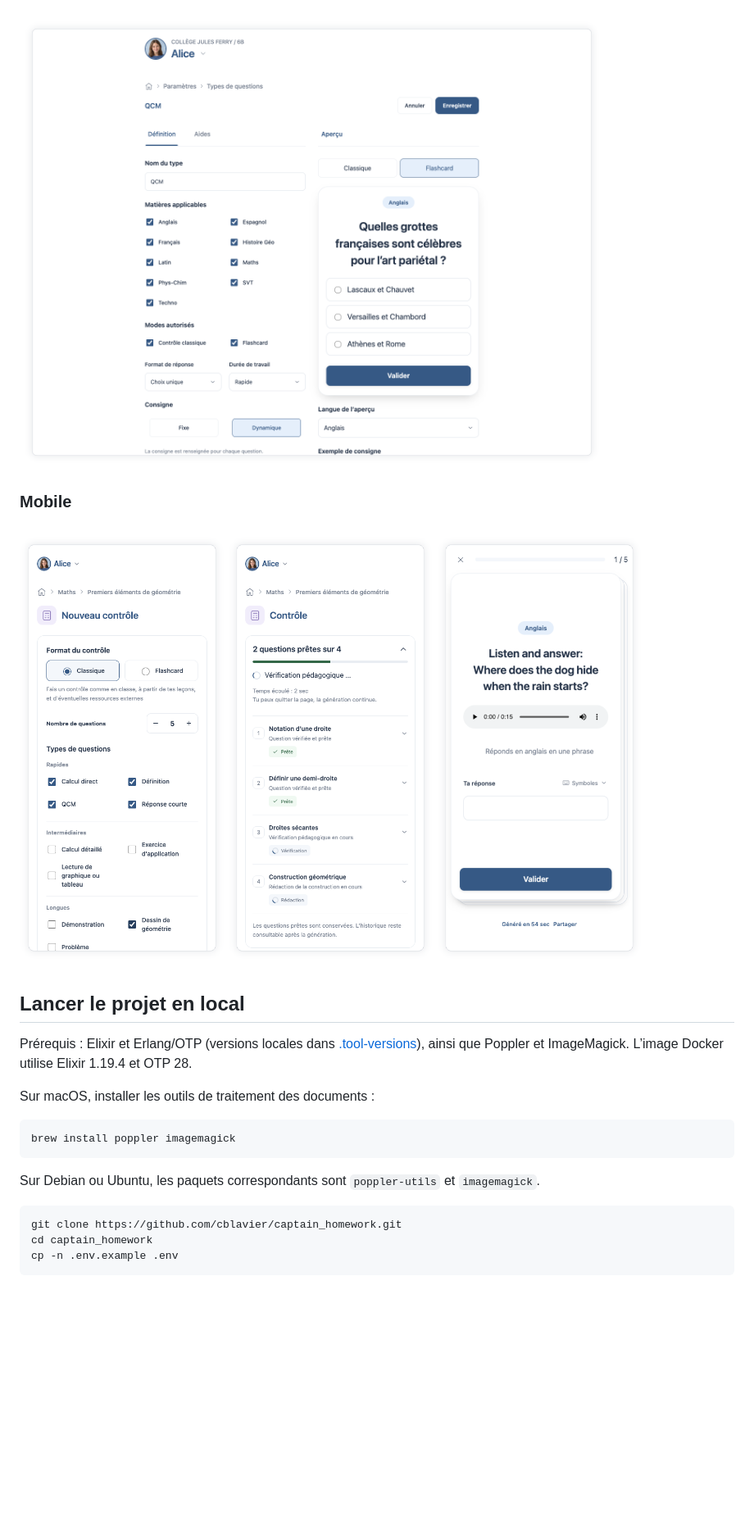
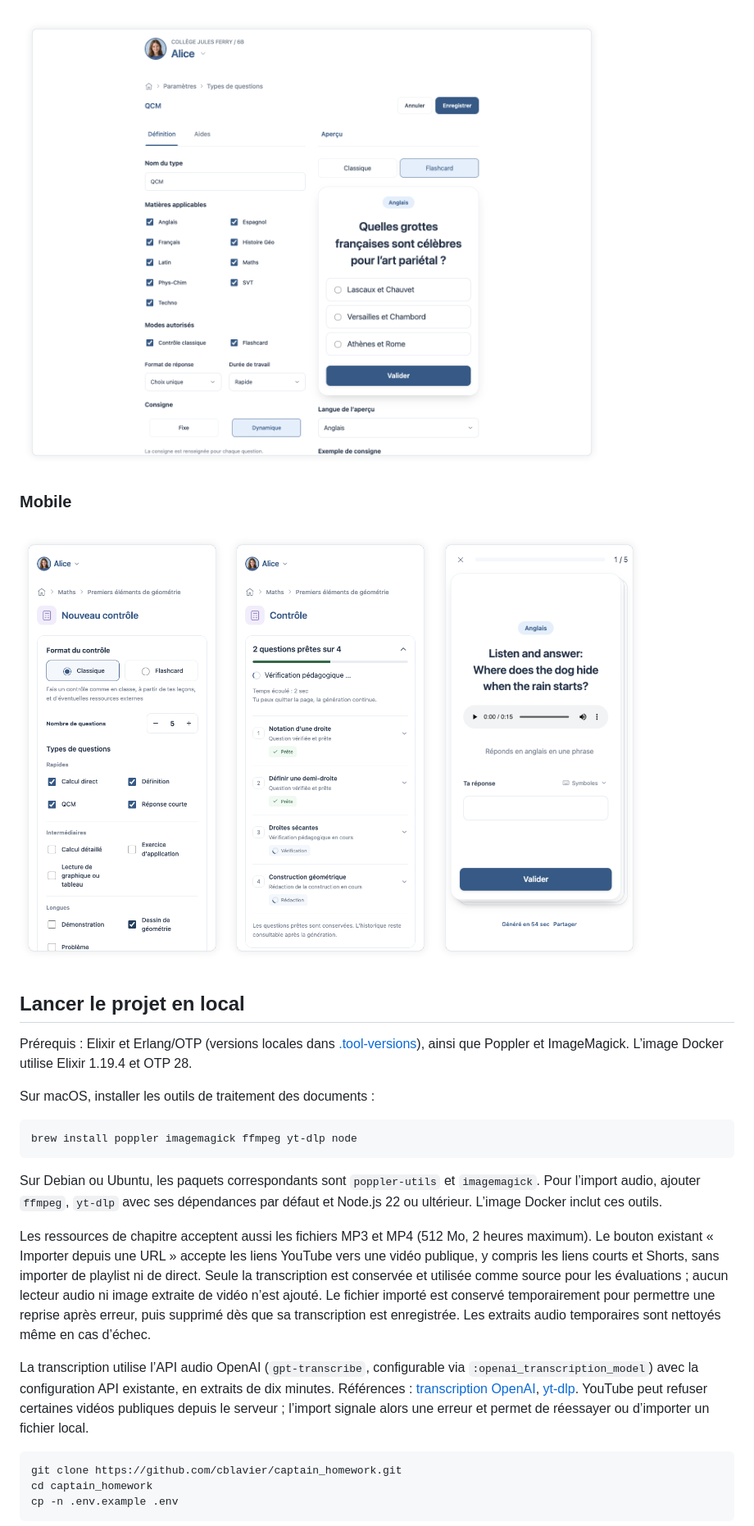
Before and after one commit to cblavier/captain_homework, a Markdown page: README.md, the part around one of its changes. Shown at 82% size. Drawn GitHub-style; blank space fills up the shorter version.

````diff
--- a/README.md
+++ b/README.md
@@ -60,10 +60,14 @@ Prérequis : Elixir et Erlang/OTP (versions locales dans [.tool-versions](.tool-
 Sur macOS, installer les outils de traitement des documents :
 
 ```sh
-brew install poppler imagemagick
+brew install poppler imagemagick ffmpeg yt-dlp node
 ```
 
-Sur Debian ou Ubuntu, les paquets correspondants sont `poppler-utils` et `imagemagick`.
+Sur Debian ou Ubuntu, les paquets correspondants sont `poppler-utils` et `imagemagick`. Pour l’import audio, ajouter `ffmpeg`, `yt-dlp` avec ses dépendances par défaut et Node.js 22 ou ultérieur. L’image Docker inclut ces outils.
+
+Les ressources de chapitre acceptent aussi les fichiers MP3 et MP4 (512 Mo, 2 heures maximum). Le bouton existant « Importer depuis une URL » accepte les liens YouTube vers une vidéo publique, y compris les liens courts et Shorts, sans importer de playlist ni de direct. Seule la transcription est conservée et utilisée comme source pour les évaluations ; aucun lecteur audio ni image extraite de vidéo n’est ajouté. Le fichier importé est conservé temporairement pour permettre une reprise après erreur, puis supprimé dès que sa transcription est enregistrée. Les extraits audio temporaires sont nettoyés même en cas d’échec.
+
+La transcription utilise l’API audio OpenAI (`gpt-transcribe`, configurable via `:openai_transcription_model`) avec la configuration API existante, en extraits de dix minutes. Références : [transcription OpenAI](https://developers.openai.com/api/docs/guides/speech-to-text), [yt-dlp](https://github.com/yt-dlp/yt-dlp). YouTube peut refuser certaines vidéos publiques depuis le serveur ; l’import signale alors une erreur et permet de réessayer ou d’importer un fichier local.
 
 ```sh
 git clone https://github.com/cblavier/captain_homework.git
````
Also changed, not shown: other parts of README.md (+23 -11 lines), screenshots/README.md (+2 -0 lines), screenshots/alice/desktop-evaluations-partagees.png (added), screenshots/originaux/alice/desktop-evaluations-partagees.png (added).
